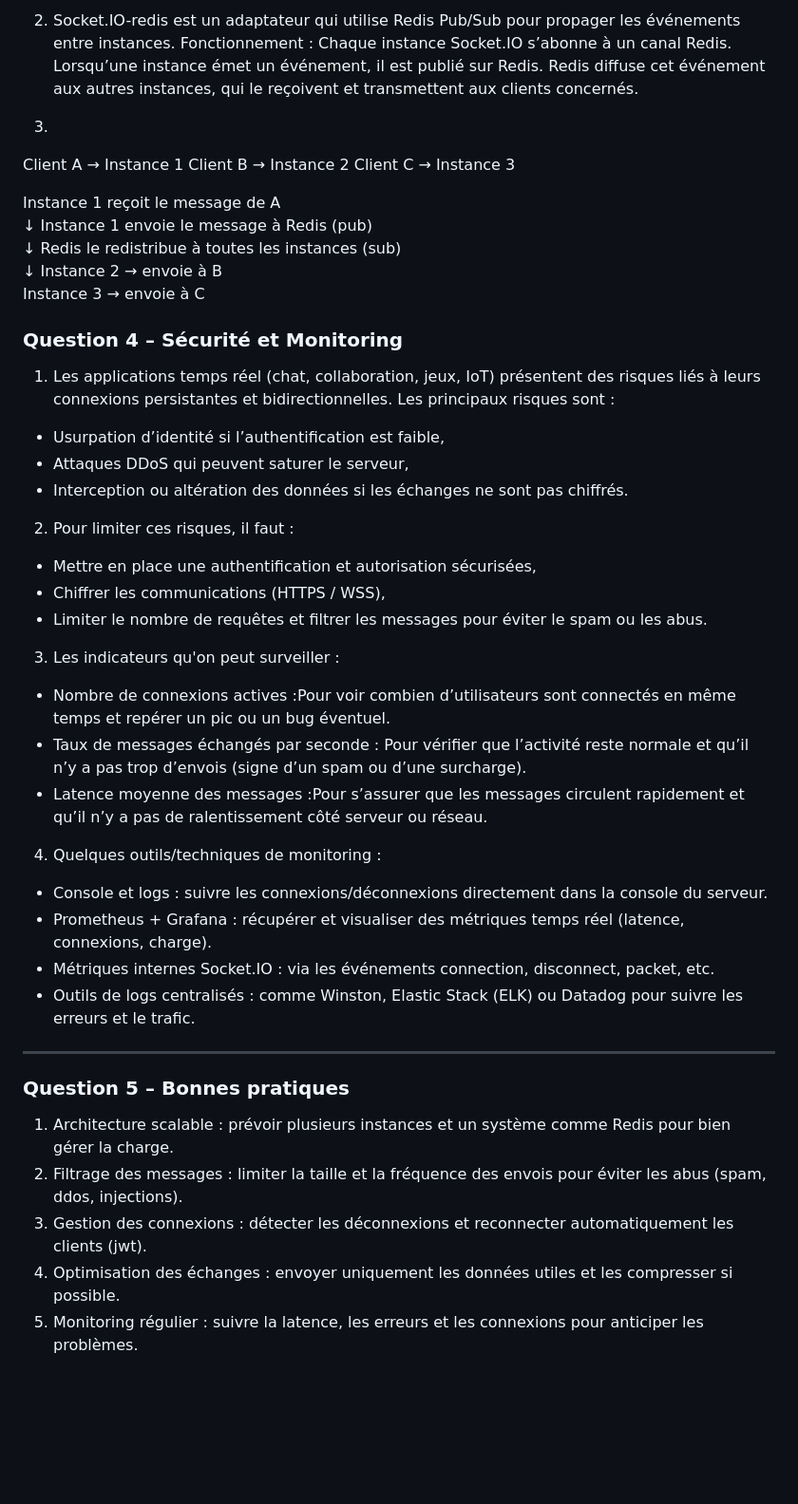
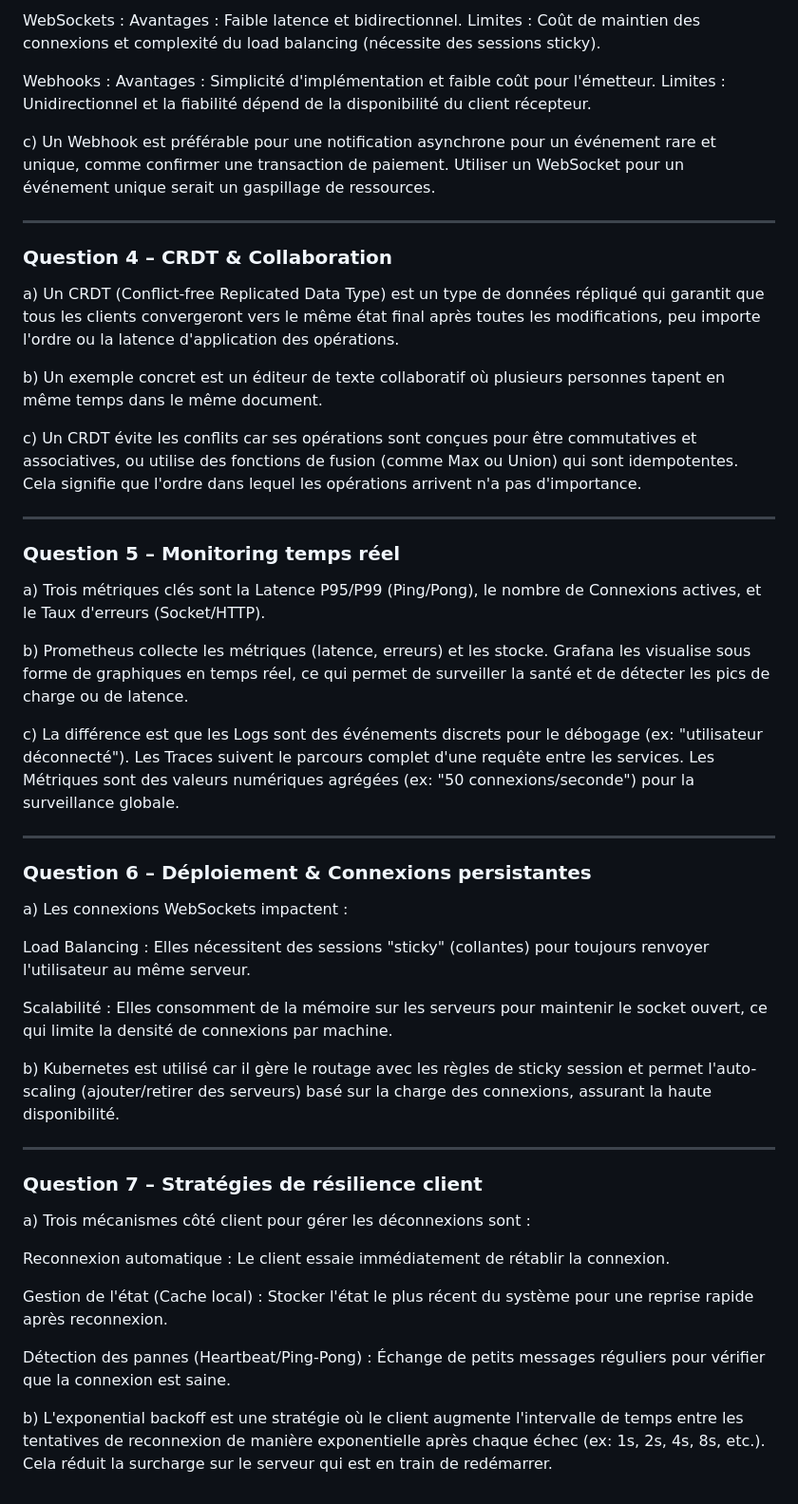
Before and after one commit to Jijyx/App-Temps-Reel-M2-Examens1-2, a Markdown page: exam-Persistance-et-monitoring/answers.md, the part around one of its changes. Shown at 95% size. GitHub-like rendering; blank space fills up the shorter version.

Commit message:
add answers

```diff
--- a/exam-Persistance-et-monitoring/answers.md
+++ b/exam-Persistance-et-monitoring/answers.md
@@ -78,55 +27,48 @@ Emissions globales (broadcasts) doivent être propagées à toutes les instances
 
-2. Socket.IO-redis est un adaptateur qui utilise Redis Pub/Sub pour propager les événements entre instances.
-Fonctionnement :
-Chaque instance Socket.IO s’abonne à un canal Redis.
-Lorsqu’une instance émet un événement, il est publié sur Redis.
-Redis diffuse cet événement aux autres instances, qui le reçoivent et transmettent aux clients concernés.
+WebSockets : Avantages : Faible latence et bidirectionnel. Limites : Coût de maintien des connexions et complexité du load balancing (nécessite des sessions sticky).
 
-3.
-Client A → Instance 1
-Client B → Instance 2
-Client C → Instance 3
+Webhooks : Avantages : Simplicité d'implémentation et faible coût pour l'émetteur. Limites : Unidirectionnel et la fiabilité dépend de la disponibilité du client récepteur.
 
-Instance 1 reçoit le message de A
-    ↓
-Instance 1 envoie le message à Redis (pub)
-    ↓
-Redis le redistribue à toutes les instances (sub)
-    ↓
-Instance 2 → envoie à B
-Instance 3 → envoie à C
-
-
-### **Question 4 – Sécurité et Monitoring**
-
-1. Les applications temps réel (chat, collaboration, jeux, IoT) présentent des risques liés à leurs connexions persistantes et bidirectionnelles.
-Les principaux risques sont :
-- Usurpation d’identité si l’authentification est faible,
-- Attaques DDoS qui peuvent saturer le serveur,
-- Interception ou altération des données si les échanges ne sont pas chiffrés.
-
-2. Pour limiter ces risques, il faut :
-- Mettre en place une authentification et autorisation sécurisées,
-- Chiffrer les communications (HTTPS / WSS),
-- Limiter le nombre de requêtes et filtrer les messages pour éviter le spam ou les abus.
-
-3. Les indicateurs qu'on peut surveiller :
-- Nombre de connexions actives :Pour voir combien d’utilisateurs sont connectés en même temps et repérer un pic ou un bug éventuel.
-- Taux de messages échangés par seconde : Pour vérifier que l’activité reste normale et qu’il n’y a pas trop d’envois (signe d’un spam ou d’une surcharge).
-- Latence moyenne des messages :Pour s’assurer que les messages circulent rapidement et qu’il n’y a pas de ralentissement côté serveur ou réseau.
-
-4. Quelques outils/techniques de monitoring :
-- Console et logs : suivre les connexions/déconnexions directement dans la console du serveur.
-- Prometheus + Grafana : récupérer et visualiser des métriques temps réel (latence, connexions, charge).
-- Métriques internes Socket.IO : via les événements connection, disconnect, packet, etc.
-- Outils de logs centralisés : comme Winston, Elastic Stack (ELK) ou Datadog pour suivre les erreurs et le trafic.
+c) Un Webhook est préférable pour une notification asynchrone pour un événement rare et unique, comme confirmer une transaction de paiement. Utiliser un WebSocket pour un événement unique serait un gaspillage de ressources.
 
 ---
 
-### **Question 5 – Bonnes pratiques**
+### Question 4 – CRDT & Collaboration
+a) Un CRDT (Conflict-free Replicated Data Type) est un type de données répliqué qui garantit que tous les clients convergeront vers le même état final après toutes les modifications, peu importe l'ordre ou la latence d'application des opérations.
 
-1. Architecture scalable : prévoir plusieurs instances et un système comme Redis pour bien gérer la charge.
-2. Filtrage des messages : limiter la taille et la fréquence des envois pour éviter les abus (spam, ddos, injections).
-3. Gestion des connexions : détecter les déconnexions et reconnecter automatiquement les clients (jwt).
-4. Optimisation des échanges : envoyer uniquement les données utiles et les compresser si possible.
-5. Monitoring régulier : suivre la latence, les erreurs et les connexions pour anticiper les problèmes.
+b) Un exemple concret est un éditeur de texte collaboratif où plusieurs personnes tapent en même temps dans le même document.
+
+c) Un CRDT évite les conflits car ses opérations sont conçues pour être commutatives et associatives, ou utilise des fonctions de fusion (comme Max ou Union) qui sont idempotentes. Cela signifie que l'ordre dans lequel les opérations arrivent n'a pas d'importance.
+
+---
+
+### Question 5 – Monitoring temps réel
+a) Trois métriques clés sont la Latence P95/P99 (Ping/Pong), le nombre de Connexions actives, et le Taux d'erreurs (Socket/HTTP).
+
+b) Prometheus collecte les métriques (latence, erreurs) et les stocke. Grafana les visualise sous forme de graphiques en temps réel, ce qui permet de surveiller la santé et de détecter les pics de charge ou de latence.
+
+c) La différence est que les Logs sont des événements discrets pour le débogage (ex: "utilisateur déconnecté"). Les Traces suivent le parcours complet d'une requête entre les services. Les Métriques sont des valeurs numériques agrégées (ex: "50 connexions/seconde") pour la surveillance globale.
+
+---
+
+### Question 6 – Déploiement & Connexions persistantes
+a) Les connexions WebSockets impactent :
+
+Load Balancing : Elles nécessitent des sessions "sticky" (collantes) pour toujours renvoyer l'utilisateur au même serveur.
+
+Scalabilité : Elles consomment de la mémoire sur les serveurs pour maintenir le socket ouvert, ce qui limite la densité de connexions par machine.
+
+b) Kubernetes est utilisé car il gère le routage avec les règles de sticky session et permet l'auto-scaling (ajouter/retirer des serveurs) basé sur la charge des connexions, assurant la haute disponibilité.
+
+---
+
+### Question 7 – Stratégies de résilience client
+a) Trois mécanismes côté client pour gérer les déconnexions sont :
+
+Reconnexion automatique : Le client essaie immédiatement de rétablir la connexion.
+
+Gestion de l'état (Cache local) : Stocker l'état le plus récent du système pour une reprise rapide après reconnexion.
+
+Détection des pannes (Heartbeat/Ping-Pong) : Échange de petits messages réguliers pour vérifier que la connexion est saine.
+
+b) L'exponential backoff est une stratégie où le client augmente l'intervalle de temps entre les tentatives de reconnexion de manière exponentielle après chaque échec (ex: 1s, 2s, 4s, 8s, etc.). Cela réduit la surcharge sur le serveur qui est en train de redémarrer.
```
Also changed, not shown: other parts of exam-Persistance-et-monitoring/answers.md (+14 -65 lines).
